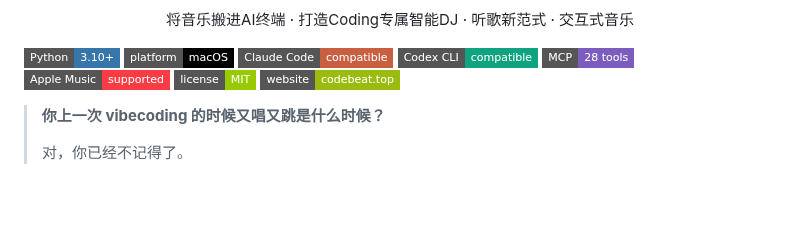
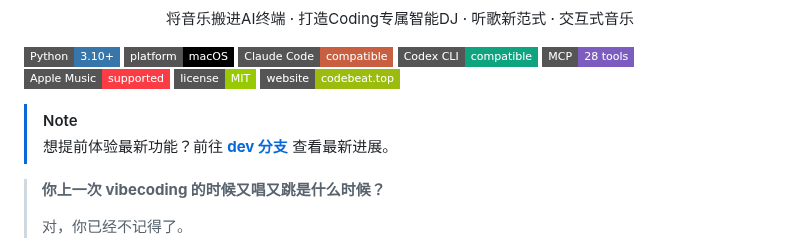
Before and after one commit to jaychempan/coding-with-beat, a Markdown page: README_CN.md, the part around the change. Drawn GitHub-style; badges without logos; blank space fills up the shorter version.

```diff
--- a/README_CN.md
+++ b/README_CN.md
@@ -12,6 +12,9 @@
 ![Apple Music](https://img.shields.io/badge/Apple_Music-supported-FC3C44?style=flat-square)
 ![License](https://img.shields.io/badge/license-MIT-green?style=flat-square)
 [![Website](https://img.shields.io/badge/website-codebeat.top-9bbc0f?style=flat-square)](https://codebeat.top)
+
+> [!NOTE]
+> 想提前体验最新功能？前往 **[dev 分支](https://github.com/jaychempan/coding-with-beat/blob/dev/README_CN.md)** 查看最新进展。
 
 > **你上一次 vibecoding 的时候又唱又跳是什么时候？**
 >
```
Also changed, not shown: README.md (+3 -0 lines), README_JP.md (+3 -0 lines).
